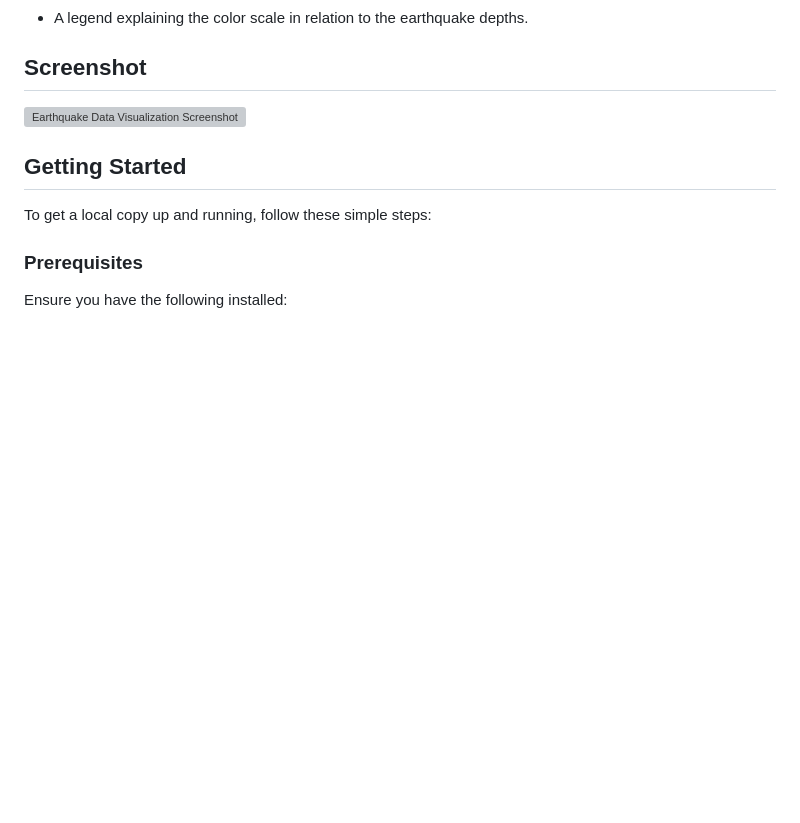
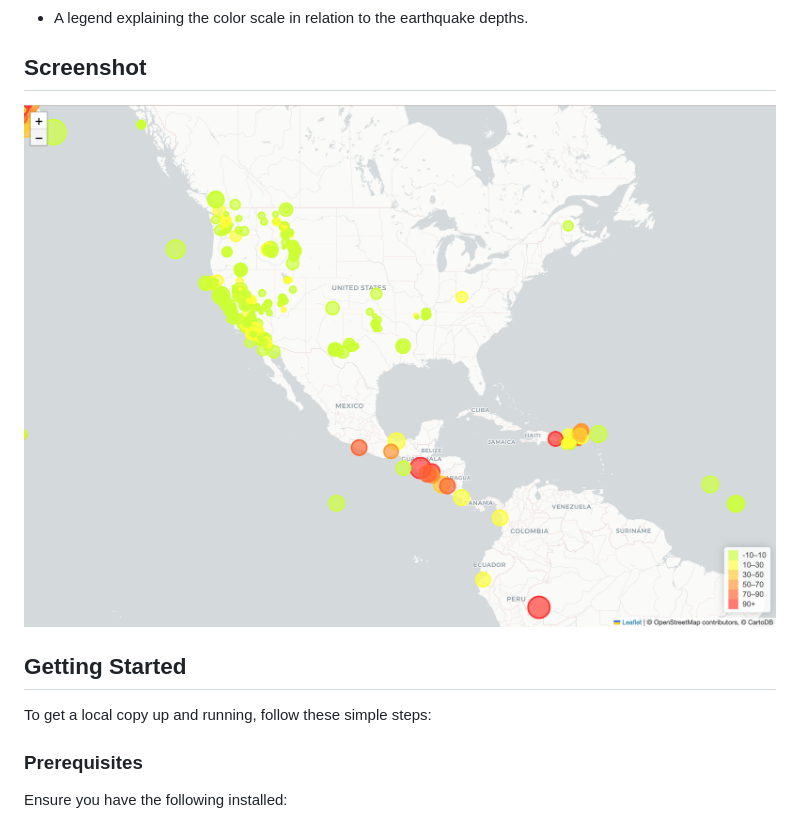
Before and after one commit to NidaB-C/leaflet-challenge, a Markdown page: README.md, the part around the change. Drawn GitHub-style; pictures changed too: Leaflet-Part-1/Screenshot.png (added); blank space fills up the shorter version; grey boxes are pictures that could not be loaded.

Commit message:
Add Screenshot

```diff
--- a/README.md
+++ b/README.md
@@ -11,7 +11,7 @@ This project visualizes earthquake data provided by the United States Geological
 - A legend explaining the color scale in relation to the earthquake depths.
 
 ## Screenshot
-![Earthquake Data Visualization Screenshot](path/to/screenshot.png)
+![Earthquake Data Visualization Screenshot](Leaflet-Part-1/Screenshot.png)
 
 ## Getting Started
 To get a local copy up and running, follow these simple steps:
```
Also changed, not shown: 2 other files.
